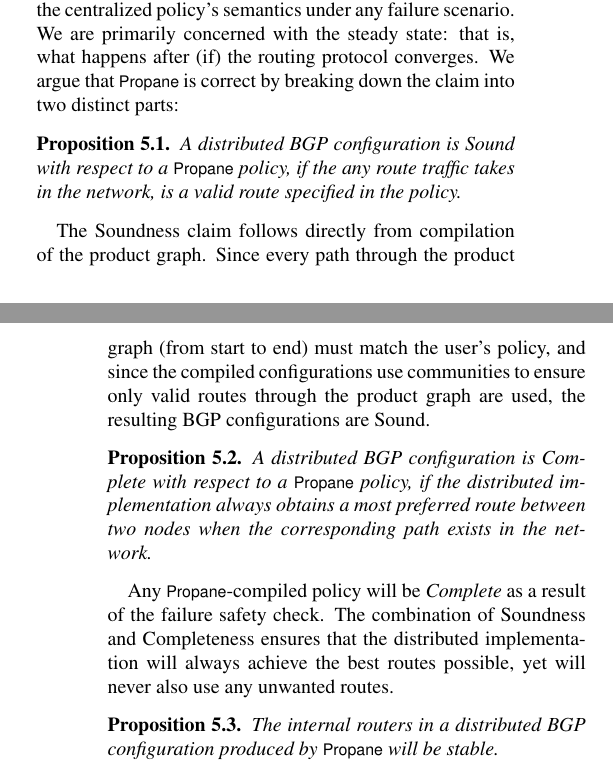
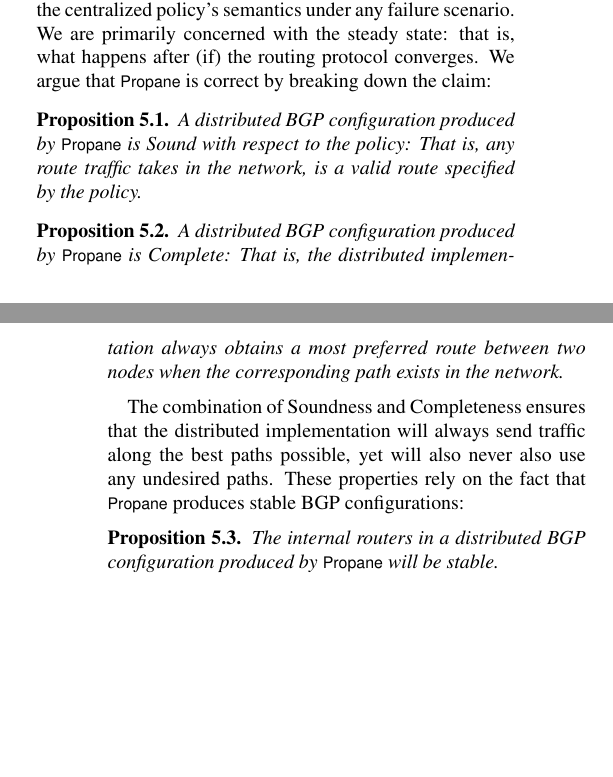
Before and after one commit to rabeckett/propane, a LaTeX paper (paper/paper.tex, which reads paper/compilation.tex): two parts of the columns of pages 10 and 11 of 14, joined at a grey line, cut so that both start at the same text, the shorter picture padded with empty space. Compiled offline with pdfLaTeX.

Commit message:
trim formal properties section.

```diff
--- a/paper/compilation.tex
+++ b/paper/compilation.tex
@@ -461,25 +461,25 @@ For example, imagine we use the data center example from \S\ref{sec:motivation},
 
 %Here we investigate the correctness and expressiveness properties of \sysname. We are mainly concerned with answering the following questions: (1) does the distributed, compiled policy faithfully implement the user's policy regardless of failures? (2) Are the resulting BGP configurations stable?, and (3) what polcies are or are not expressible in \sysname?
 
-If \sysname compiles a user policy to a distributed implementation, then that distributed implementation faithfully meets the centralized policy's semantics under any failure scenario. We are primarily concerned with the steady state: that is, what happens after (if) the routing protocol converges.  We argue that \sysname is correct by breaking down the claim into two distinct parts:
+If \sysname compiles a user policy to a distributed implementation, then that distributed implementation faithfully meets the centralized policy's semantics under any failure scenario. We are primarily concerned with the steady state: that is, what happens after (if) the routing protocol converges.  We argue that \sysname is correct by breaking down the claim:
 
 \begin{prop}
-A distributed BGP configuration is \textit{Sound} with respect to a \sysname policy, if the any route traffic takes in the network, is a valid route specified in the policy.
+A distributed BGP configuration produced by \sysname is \textit{Sound} with respect to the policy: That is, any route traffic takes in the network, is a valid route specified by the policy.
 \end{prop}
-
-The Soundness claim follows directly from compilation of the product graph. Since every path through the product graph (from start to end) must match the user's policy, and since the compiled configurations use communities to ensure only valid routes through the product graph are used, the resulting BGP configurations are Sound.
-
+%
+%The Soundness claim follows directly from compilation of the product graph. Since every path through the product graph (from start to end) must match the user's policy, and since the compiled configurations use communities to ensure only valid routes through the product graph are used, the resulting BGP configurations are Sound.
+%
 \begin{prop}
-A distributed BGP configuration is \textit{Complete} with respect to a \sysname policy, if the distributed implementation always obtains a most preferred route between two nodes when the corresponding path exists in the network.
+A distributed BGP configuration produced by \sysname is \textit{Complete}: That is, the distributed implementation always obtains a most preferred route between two nodes when the corresponding path exists in the network.
 \end{prop}
-
+%
 %The argument for completeness is as follows: Assume the most preferred path that exists in the network is between two nodes $X$ and $Y$.  This means there is a valid path in the product graph corresponding to this path, and which is available in the network.
 %Assume we are unable to achieve this route in the network. To not achieve this path means that some router along the advertisement route from $Y$ to $X$ preferred to accept an advertisement from another peer instead. This implies that router that makes the ``wrong'' choice appears as a separate node in the product graph. However, from our failure safety check, we know that the other, more-preferred node must have a superset of the paths to accepting states as the less preferred node (from which it stole the route) for at least as good of a final preference. The argument then proceeds by induction on the path length - there are only a finite number of such stealings that can occur, each of which will ultimately still result in a route advertisement reaching $X$ along a most preferred path.
-
-Any \sysname-compiled policy will be \textit{Complete} as a result of the failure safety check.
 %
-The combination of Soundness and Completeness ensures that the distributed implementation will always achieve the best routes possible, yet will never also use any unwanted routes.
-
+%Any \sysname-compiled policy will be \textit{Complete} as a result of the failure safety check.
+%
+The combination of Soundness and Completeness ensures that the distributed implementation will always send traffic along the best paths possible, yet will also never also use any undesired paths. These properties rely on the fact that \sysname produces stable BGP configurations:
+%
 \begin{prop}
 The internal routers in a distributed BGP configuration produced by \sysname will be stable.
 \end{prop}
```
Also changed, not shown: paper/compilation.tex (2 more changed lines).
